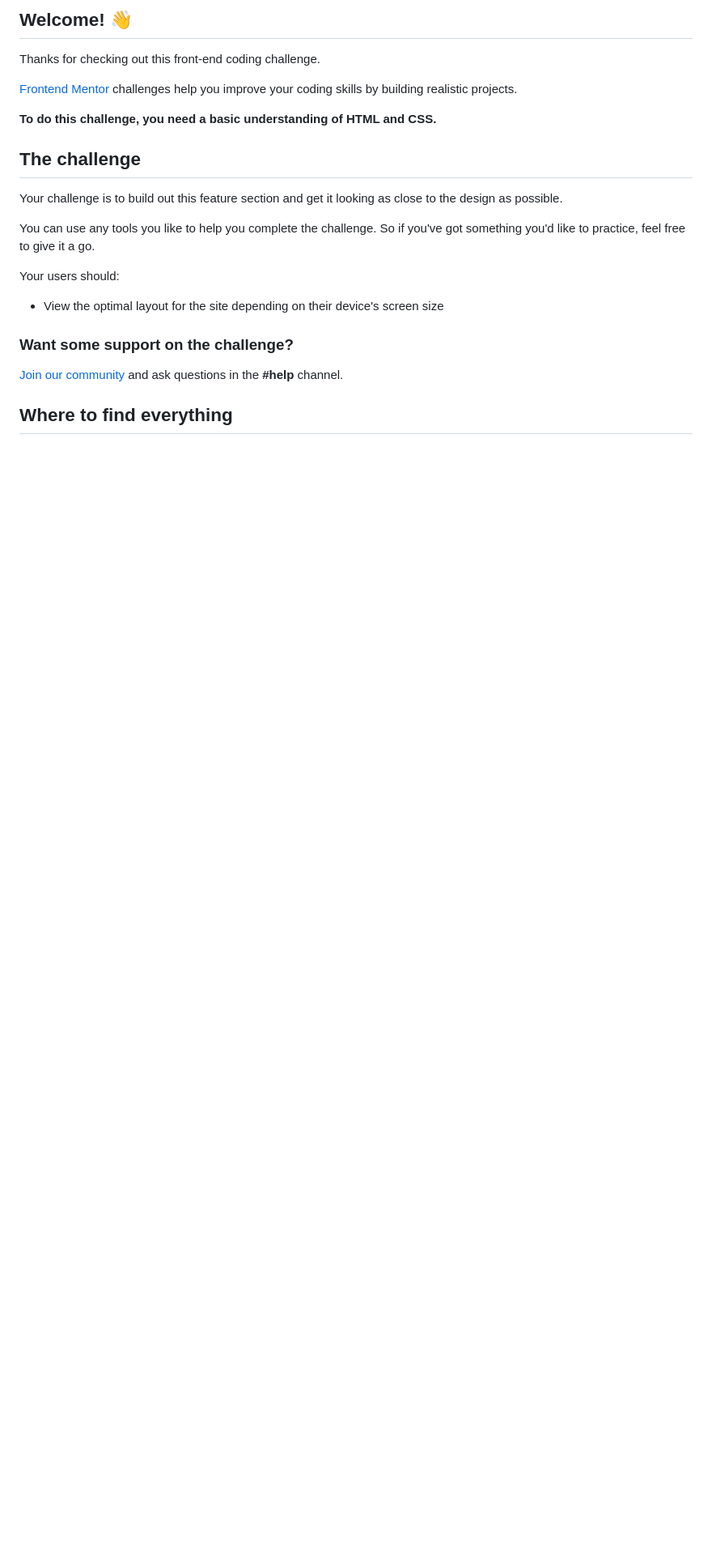
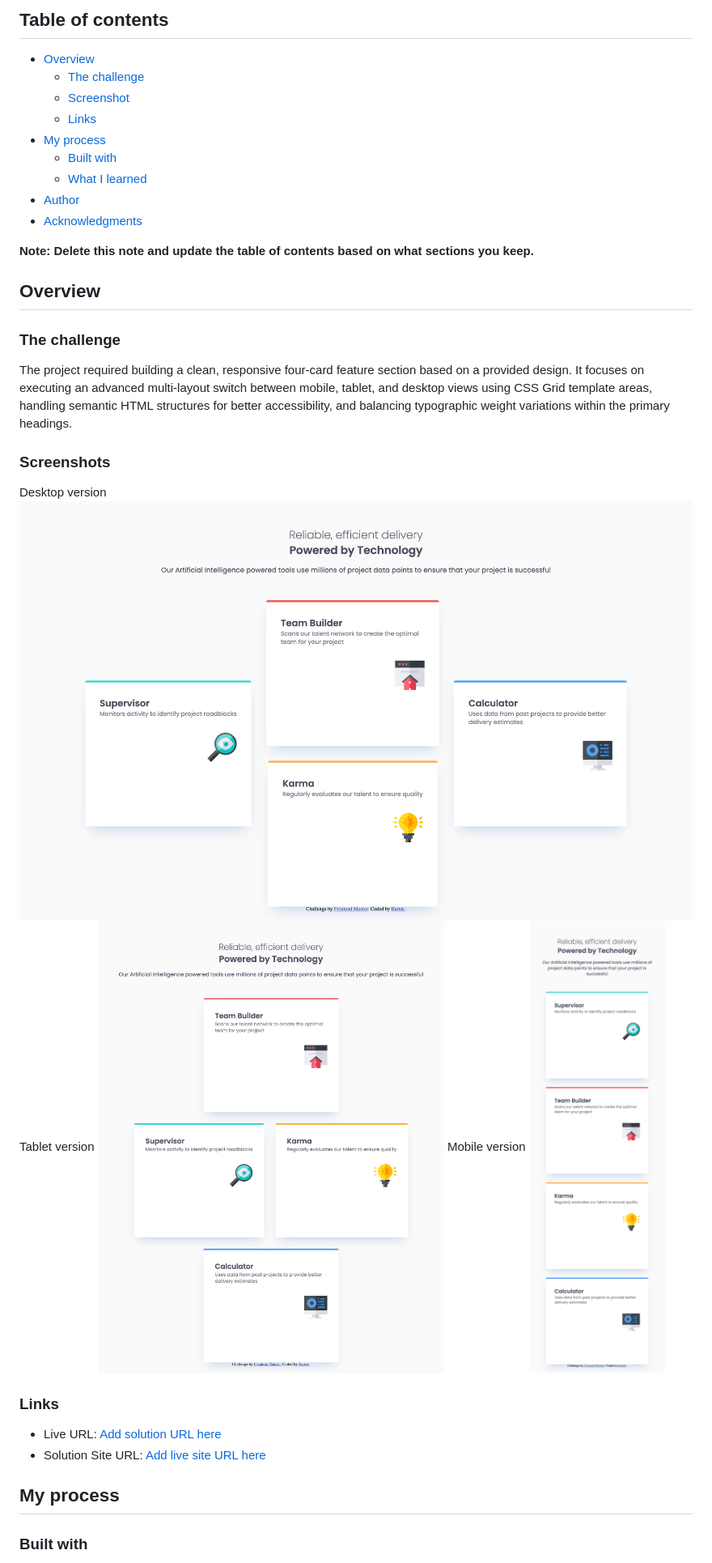
Before and after one commit to bartekluczak/four-card-feature, a Markdown page: README.md, the part around one of its changes. Shown at 81% size. GitHub-like rendering; pictures changed too: images/desk.png (added), images/mob.png (added), images/tablet.png (added); blank space fills up the shorter version.

Commit message:
docs: update readme

```diff
--- a/README.md
+++ b/README.md
@@ -4,25 +4,39 @@
 
-## Welcome! 👋
+## Table of contents
 
-Thanks for checking out this front-end coding challenge.
+- [Overview](#overview)
+  - [The challenge](#the-challenge)
+  - [Screenshot](#screenshot)
+  - [Links](#links)
+- [My process](#my-process)
+  - [Built with](#built-with)
+  - [What I learned](#what-i-learned)
+- [Author](#author)
+- [Acknowledgments](#acknowledgments)
 
-[Frontend Mentor](https://www.frontendmentor.io) challenges help you improve your coding skills by building realistic projects.
+**Note: Delete this note and update the table of contents based on what sections you keep.**
 
-**To do this challenge, you need a basic understanding of HTML and CSS.**
+## Overview
 
-## The challenge
+### The challenge
 
-Your challenge is to build out this feature section and get it looking as close to the design as possible.
+The project required building a clean, responsive four-card feature section based on a provided design. It focuses on executing an advanced multi-layout switch between mobile, tablet, and desktop views using CSS Grid template areas, handling semantic HTML structures for better accessibility, and balancing typographic weight variations within the primary headings.
 
-You can use any tools you like to help you complete the challenge. So if you've got something you'd like to practice, feel free to give it a go.
+### Screenshots
 
-Your users should:
+Desktop version
+![](.//images/desk.png)
+Tablet version
+![](.//images/tablet.png)
+Mobile version
+![](.//images/mob.png)
 
-- View the optimal layout for the site depending on their device's screen size
+### Links
 
-### Want some support on the challenge?
+- Live URL: [Add solution URL here](https://bartekluczak.github.io/four-card-feature/)
+- Solution Site URL: [Add live site URL here](https://github.com/bartekluczak/four-card-feature)
 
-[Join our community](https://www.frontendmentor.io/community) and ask questions in the **#help** channel.
+## My process
 
-## Where to find everything
+### Built with
 
```
Also changed, not shown: other parts of README.md (+16 -69 lines).
